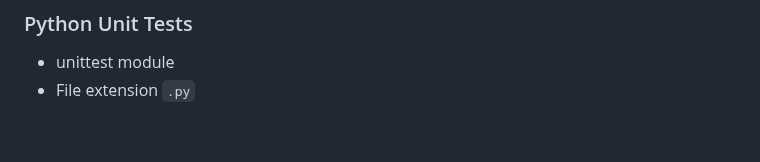
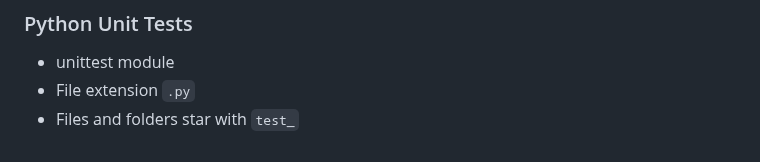
Before and after one commit to pascallino/AirBnB_clone_v2, a Markdown page: README.md, the part around the change. Drawn GitHub-style.

````diff
--- a/README.md
+++ b/README.md
@@ -136,3 +136,4 @@ python3 -c 'print(__import__("my_module").MyClass.my_function.__doc__)'
 
 * unittest module
 * File extension ``` .py ```
+* Files and folders star with ```test_```
````
